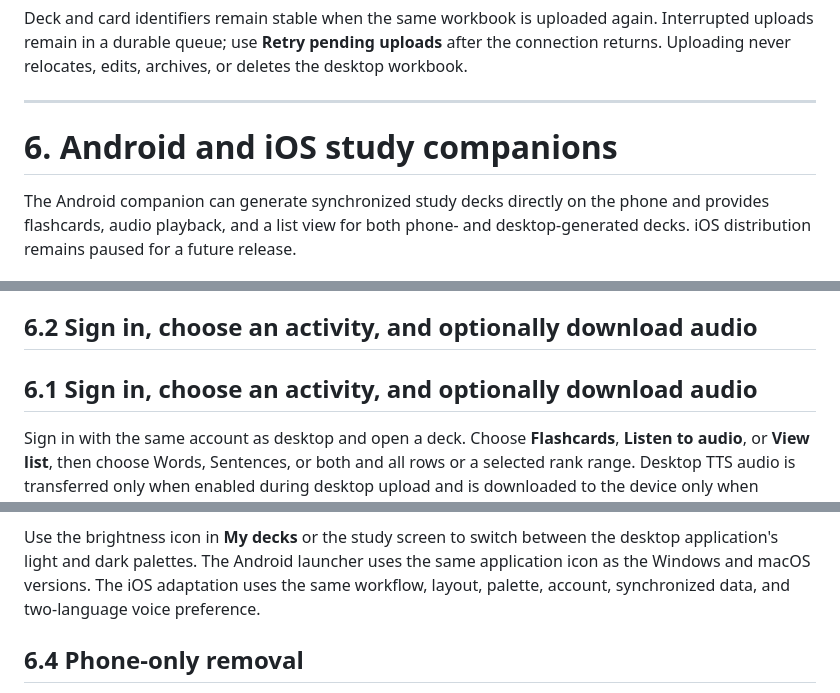
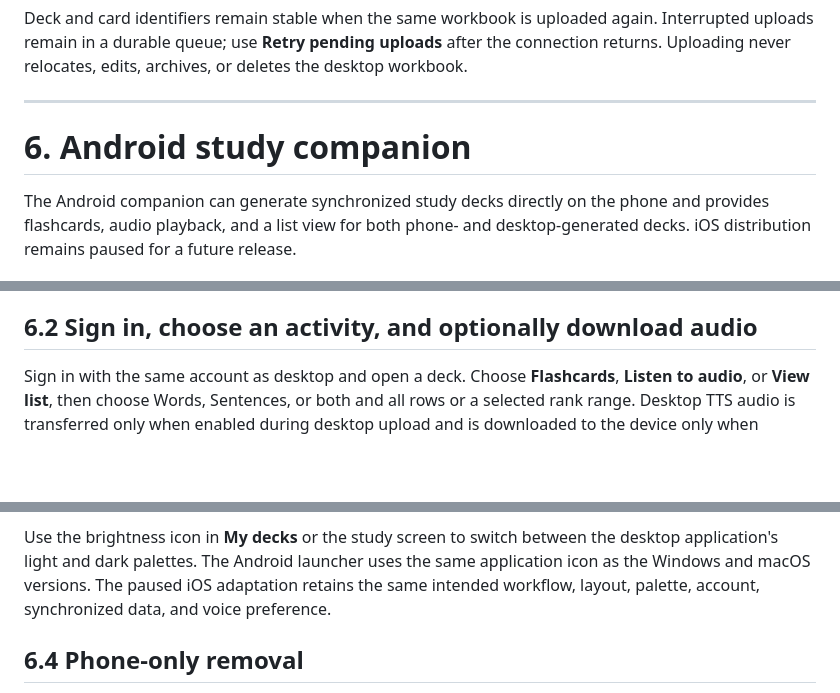
Before and after one commit to ReneGreblicki/Easy-Language-Learning-Tool, a Markdown page: README.md, 3 parts joined by grey strips. Drawn GitHub-style; blank space fills up the shorter version.

Commit message:
docs: correct mobile manual section numbering

```diff
--- a/README.md
+++ b/README.md
@@ -833,7 +833,7 @@ desktop workbook.
 
 ---
 
-# 6. Android and iOS study companions
+# 6. Android study companion
 
 The Android companion can generate synchronized study decks directly on the phone and provides
 flashcards, audio playback, and a list view for both phone- and desktop-generated decks. iOS
@@ -855,8 +855,6 @@ account and downloaded to the generating phone automatically. Incomplete generat
 saved.
 
 ## 6.2 Sign in, choose an activity, and optionally download audio
-
-## 6.1 Sign in, choose an activity, and optionally download audio
 
 Sign in with the same account as desktop and open a deck. Choose **Flashcards**, **Listen to
 audio**, or **View list**, then choose Words, Sentences, or both and all rows or a selected
@@ -887,8 +885,8 @@ a break from 0 to 2 seconds.
 
 Use the brightness icon in **My decks** or the study screen to switch between the
 desktop application's light and dark palettes. The Android launcher uses the same
-application icon as the Windows and macOS versions. The iOS adaptation uses the same workflow,
-layout, palette, account, synchronized data, and two-language voice preference.
+application icon as the Windows and macOS versions. The paused iOS adaptation retains the
+same intended workflow, layout, palette, account, synchronized data, and voice preference.
 
 ## 6.4 Phone-only removal
 
```
